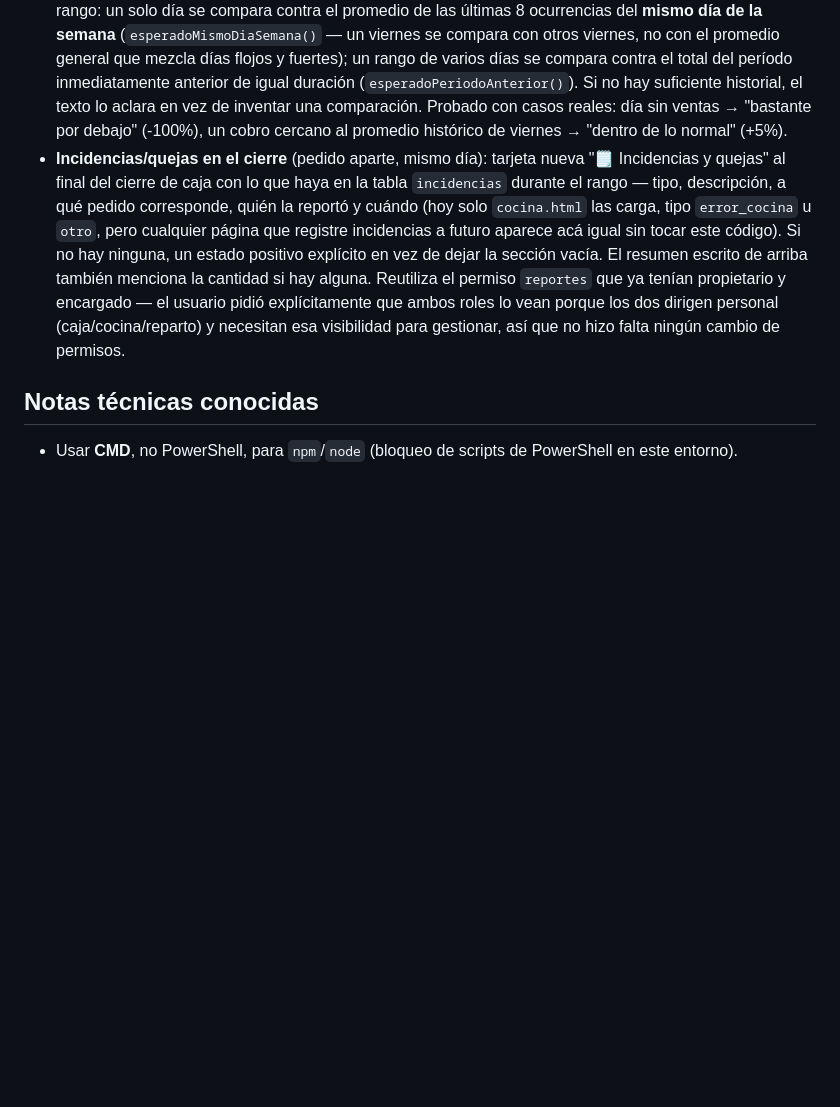
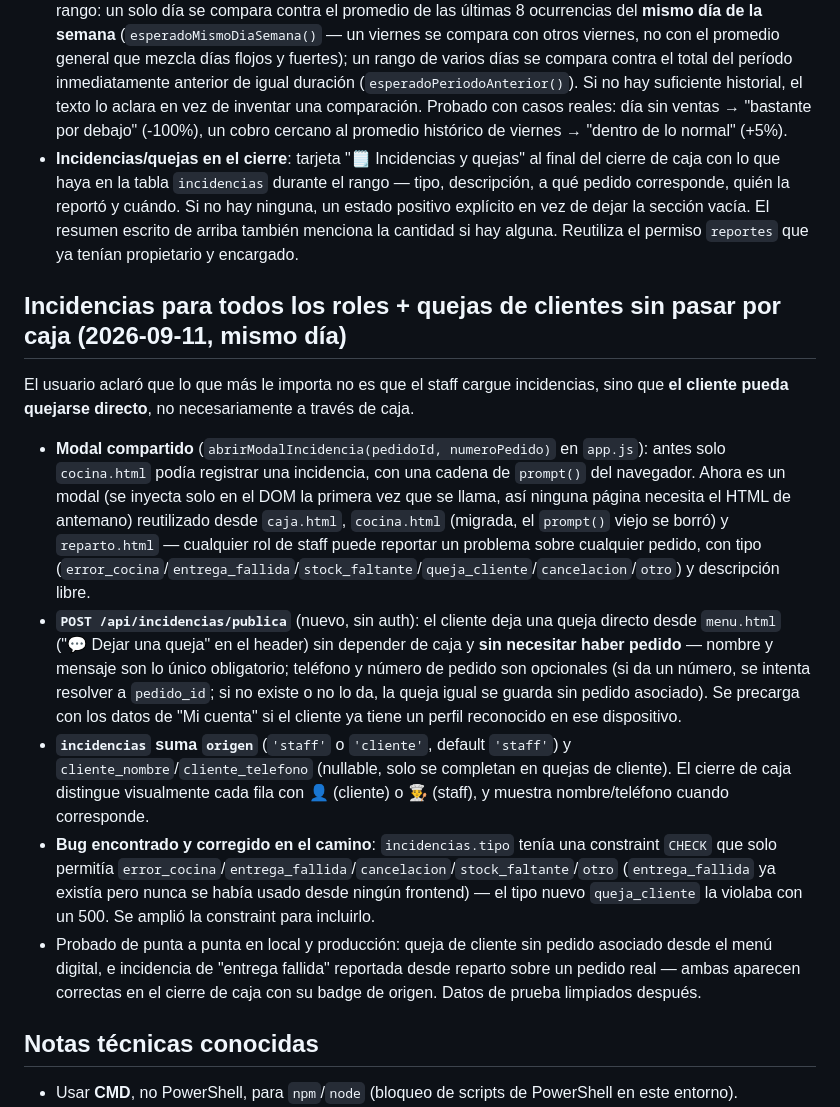
Before and after one commit to 7G-Kuma/burger-point, a Markdown page: CLAUDE.md, the part around the change. Rendered like a GitHub page; blank space fills up the shorter version.

Commit message:
Documentar incidencias por rol y quejas de clientes en CLAUDE.md
Co-Authored-By: Claude Sonnet 5 <noreply@anthropic.com>

```diff
--- a/CLAUDE.md
+++ b/CLAUDE.md
@@ -212,7 +212,17 @@ El usuario pidió sumar esto a `reportes.html`, que ahora tiene 3 pestañas: Ven
 - Ambas funciones reutilizan el permiso `reportes` que ya existía, no hicieron falta permisos nuevos ni tablas nuevas.
 - Probado con cobros reales de prueba (uno efectivo, uno transferencia pendiente) para validar que el desglose y el balance dieran los números correctos, y las 3 unidades de la comparativa con datos reales de meses anteriores ya cargados en la base. Datos de prueba limpiados después. Verificado también en producción.
 - **Resumen escrito del cierre** (pedido aparte por el usuario, mismo día): arriba del cierre de caja hay una frase en español en vez de forzar a leer gráficos — "Se vendieron $X en N pedidos, [bastante/un poco] por [encima/debajo] de lo esperado (lo habitual para este período ronda los $Y)", más el método de pago más usado y si hubo cancelados. Clasifica en 5 categorías según variación (≥20% muy por encima, 8-20% por encima, ±8% normal, -8 a -20% por debajo, ≤-20% muy por debajo) con icono y color de fondo acorde (verde/neutro/rojo). "Lo esperado" (`generarResumen()` en `rutas/reportes.js`) se calcula distinto según el rango: un solo día se compara contra el promedio de las últimas 8 ocurrencias del **mismo día de la semana** (`esperadoMismoDiaSemana()` — un viernes se compara con otros viernes, no con el promedio general que mezcla días flojos y fuertes); un rango de varios días se compara contra el total del período inmediatamente anterior de igual duración (`esperadoPeriodoAnterior()`). Si no hay suficiente historial, el texto lo aclara en vez de inventar una comparación. Probado con casos reales: día sin ventas → "bastante por debajo" (-100%), un cobro cercano al promedio histórico de viernes → "dentro de lo normal" (+5%).
-- **Incidencias/quejas en el cierre** (pedido aparte, mismo día): tarjeta nueva "🗒️ Incidencias y quejas" al final del cierre de caja con lo que haya en la tabla `incidencias` durante el rango — tipo, descripción, a qué pedido corresponde, quién la reportó y cuándo (hoy solo `cocina.html` las carga, tipo `error_cocina` u `otro`, pero cualquier página que registre incidencias a futuro aparece acá igual sin tocar este código). Si no hay ninguna, un estado positivo explícito en vez de dejar la sección vacía. El resumen escrito de arriba también menciona la cantidad si hay alguna. Reutiliza el permiso `reportes` que ya tenían propietario y encargado — el usuario pidió explícitamente que ambos roles lo vean porque los dos dirigen personal (caja/cocina/reparto) y necesitan esa visibilidad para gestionar, así que no hizo falta ningún cambio de permisos.
+- **Incidencias/quejas en el cierre**: tarjeta "🗒️ Incidencias y quejas" al final del cierre de caja con lo que haya en la tabla `incidencias` durante el rango — tipo, descripción, a qué pedido corresponde, quién la reportó y cuándo. Si no hay ninguna, un estado positivo explícito en vez de dejar la sección vacía. El resumen escrito de arriba también menciona la cantidad si hay alguna. Reutiliza el permiso `reportes` que ya tenían propietario y encargado.
+
+## Incidencias para todos los roles + quejas de clientes sin pasar por caja (2026-09-11, mismo día)
+
+El usuario aclaró que lo que más le importa no es que el staff cargue incidencias, sino que **el cliente pueda quejarse directo**, no necesariamente a través de caja.
+
+- **Modal compartido** (`abrirModalIncidencia(pedidoId, numeroPedido)` en `app.js`): antes solo `cocina.html` podía registrar una incidencia, con una cadena de `prompt()` del navegador. Ahora es un modal (se inyecta solo en el DOM la primera vez que se llama, así ninguna página necesita el HTML de antemano) reutilizado desde `caja.html`, `cocina.html` (migrada, el `prompt()` viejo se borró) y `reparto.html` — cualquier rol de staff puede reportar un problema sobre cualquier pedido, con tipo (`error_cocina`/`entrega_fallida`/`stock_faltante`/`queja_cliente`/`cancelacion`/`otro`) y descripción libre.
+- **`POST /api/incidencias/publica`** (nuevo, sin auth): el cliente deja una queja directo desde `menu.html` ("💬 Dejar una queja" en el header) sin depender de caja y **sin necesitar haber pedido** — nombre y mensaje son lo único obligatorio; teléfono y número de pedido son opcionales (si da un número, se intenta resolver a `pedido_id`; si no existe o no lo da, la queja igual se guarda sin pedido asociado). Se precarga con los datos de "Mi cuenta" si el cliente ya tiene un perfil reconocido en ese dispositivo.
+- **`incidencias` suma `origen`** (`'staff'` o `'cliente'`, default `'staff'`) y `cliente_nombre`/`cliente_telefono` (nullable, solo se completan en quejas de cliente). El cierre de caja distingue visualmente cada fila con 👤 (cliente) o 👨‍🍳 (staff), y muestra nombre/teléfono cuando corresponde.
+- **Bug encontrado y corregido en el camino**: `incidencias.tipo` tenía una constraint `CHECK` que solo permitía `error_cocina`/`entrega_fallida`/`cancelacion`/`stock_faltante`/`otro` (`entrega_fallida` ya existía pero nunca se había usado desde ningún frontend) — el tipo nuevo `queja_cliente` la violaba con un 500. Se amplió la constraint para incluirlo.
+- Probado de punta a punta en local y producción: queja de cliente sin pedido asociado desde el menú digital, e incidencia de "entrega fallida" reportada desde reparto sobre un pedido real — ambas aparecen correctas en el cierre de caja con su badge de origen. Datos de prueba limpiados después.
 
 ## Notas técnicas conocidas
 
```
